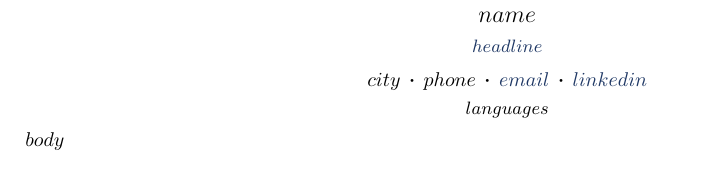
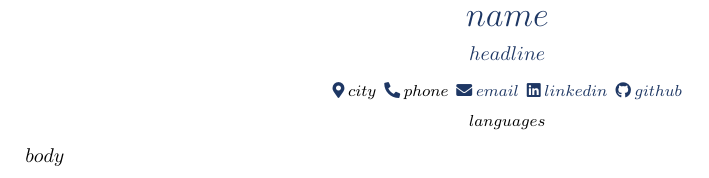
Before and after one commit to mattijskersten/jobs-dashboard, a LaTeX CV (tooling/cv-template.tex): part of the page, cut so that both start at the same text. Compiled offline with XeLaTeX.

Commit message:
Redesign CV header and add GitHub link
Make the name 19pt navy so it anchors the page, rebalance the size
hierarchy (name > headline > contact > languages), and replace the
mixed dot separators with a single consistent style.

Add a GitHub contact entry alongside LinkedIn, rendered with
Font Awesome 5 brand icons (location/phone/email/LinkedIn/GitHub).
Keep full URLs as visible text so ATS parsers extract them intact —
verified via pdftotext that every field survives extraction.

Document the headline/linkedin/github front-matter fields and add a
github placeholder to the shipped example template.

Co-Authored-By: Claude Opus 4.8 <noreply@anthropic.com>

```diff
--- a/tooling/cv-template.tex
+++ b/tooling/cv-template.tex
@@ -10,6 +10,7 @@
 \usepackage{graphicx}
 \usepackage{changepage}
 \usepackage{xcolor}
+\usepackage{fontawesome5}  % brand/contact icons in the header
 
 % --- Font: Carlito (metrically identical to Calibri, the original font) ---
 \setmainfont{Carlito}
@@ -92,16 +93,22 @@
 \begin{document}
 
 % --- Header ---
+% Navy contact icons; full URLs kept as visible text so ATS parsers read them.
 {\centering
-  {\fontsize{13pt}{15.6pt}\selectfont $name$}\par
+  {\fontsize{19pt}{21pt}\selectfont\textcolor{accent}{$name$}}\par
+  \vspace{5pt}
+  {\normalsize\textcolor{accent}{$headline$}}\par
+  \vspace{6pt}
+  {\footnotesize
+    \textcolor{accent}{\faMapMarker*}~$city$\enspace
+    \textcolor{accent}{\faPhone*}~$phone$\enspace
+    \href{mailto:$email$}{\textcolor{accent}{\faEnvelope}~$email$}\enspace
+    \href{https://$linkedin$}{\textcolor{accent}{\faLinkedin}~$linkedin$}\enspace
+    \href{https://$github$}{\textcolor{accent}{\faGithub}~$github$}}\par
   \vspace{3pt}
-  {\small\textcolor{accent}{$headline$}}\par
-  \vspace{5pt}
-  $city$ ~·~ $phone$ ~·~ \href{mailto:$email$}{$email$} ~·~ \href{https://$linkedin$}{$linkedin$}\par
-  \vspace{2pt}
-  {\small\textit{$languages$}}\par
+  {\footnotesize\textit{$languages$}}\par
 }
-\vspace{4pt}
+\vspace{6pt}
 % --- Body (populated by pandoc from cv.md) ---
 $body$
 
```
Also changed, not shown: templates/cv.example.md (+2 -0 lines), tooling/AGENTS.md (+5 -2 lines).
